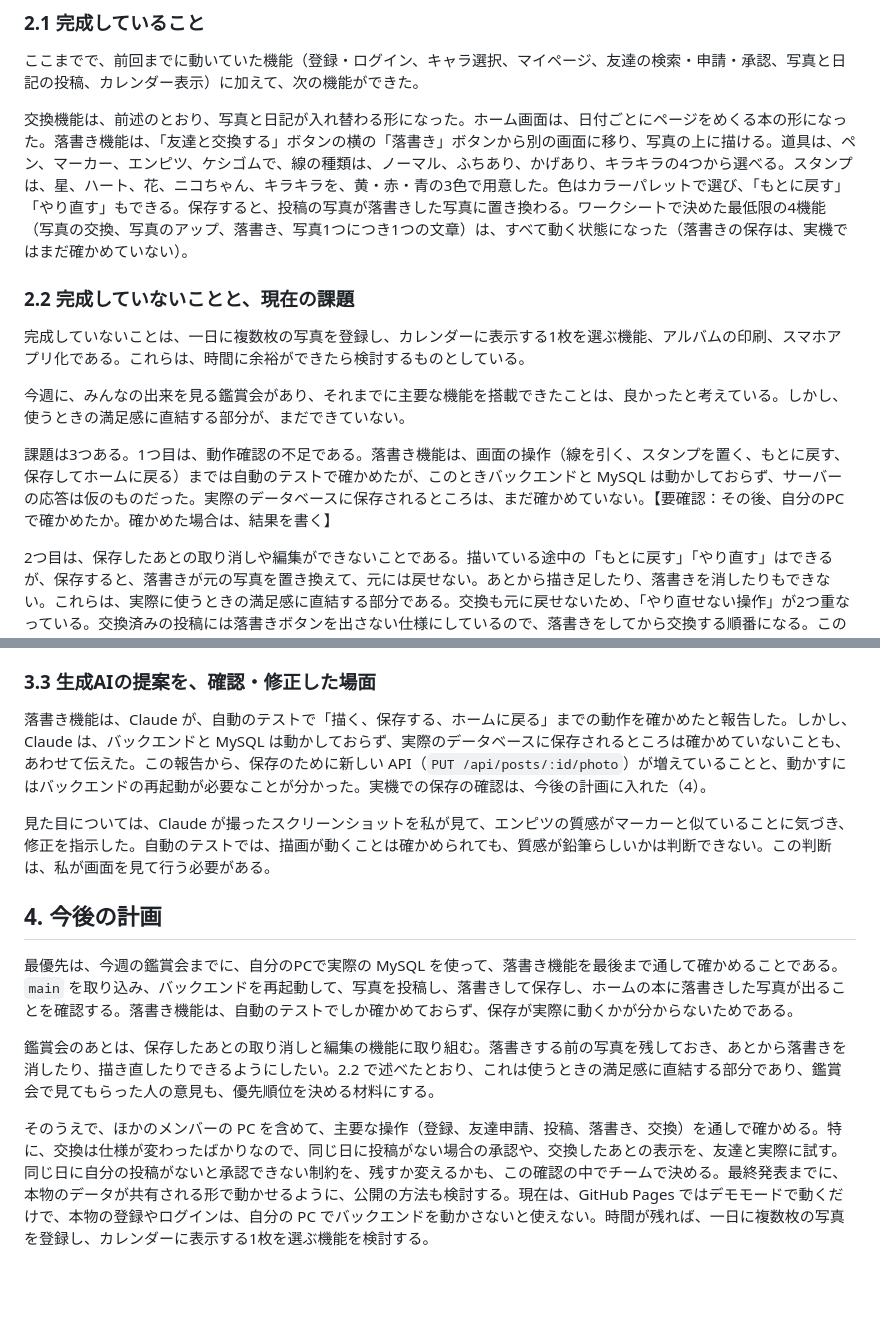
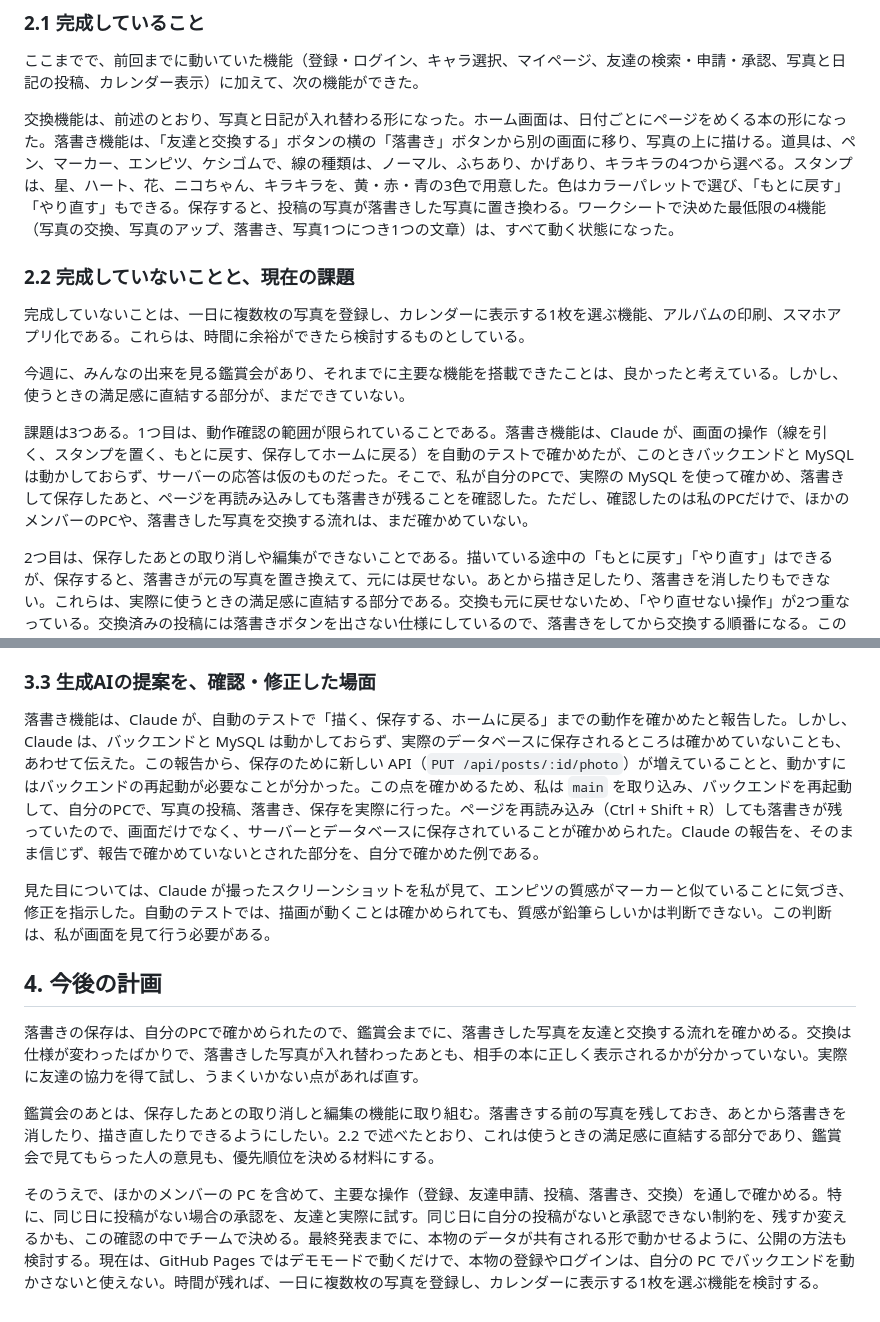
Before and after one commit to pikunikki/pikunikki, a Markdown page: report/report2_4421.md, 2 parts joined by grey strips. GitHub-like rendering; blank space fills up the shorter version.

Commit message:
レポート2: 落書き保存の実機確認の結果を反映
Co-Authored-By: Claude Sonnet 5.5 <noreply@anthropic.com>
Claude-Session: https://claude.ai/code/session_01XBb3Du7aJjGEpTUhaXa6jj

```diff
--- a/report/report2_4421.md
+++ b/report/report2_4421.md
@@ -43,7 +43,7 @@
 
 ここまでで、前回までに動いていた機能（登録・ログイン、キャラ選択、マイページ、友達の検索・申請・承認、写真と日記の投稿、カレンダー表示）に加えて、次の機能ができた。
 
-交換機能は、前述のとおり、写真と日記が入れ替わる形になった。ホーム画面は、日付ごとにページをめくる本の形になった。落書き機能は、「友達と交換する」ボタンの横の「落書き」ボタンから別の画面に移り、写真の上に描ける。道具は、ペン、マーカー、エンピツ、ケシゴムで、線の種類は、ノーマル、ふちあり、かげあり、キラキラの4つから選べる。スタンプは、星、ハート、花、ニコちゃん、キラキラを、黄・赤・青の3色で用意した。色はカラーパレットで選び、「もとに戻す」「やり直す」もできる。保存すると、投稿の写真が落書きした写真に置き換わる。ワークシートで決めた最低限の4機能（写真の交換、写真のアップ、落書き、写真1つにつき1つの文章）は、すべて動く状態になった（落書きの保存は、実機ではまだ確かめていない）。
+交換機能は、前述のとおり、写真と日記が入れ替わる形になった。ホーム画面は、日付ごとにページをめくる本の形になった。落書き機能は、「友達と交換する」ボタンの横の「落書き」ボタンから別の画面に移り、写真の上に描ける。道具は、ペン、マーカー、エンピツ、ケシゴムで、線の種類は、ノーマル、ふちあり、かげあり、キラキラの4つから選べる。スタンプは、星、ハート、花、ニコちゃん、キラキラを、黄・赤・青の3色で用意した。色はカラーパレットで選び、「もとに戻す」「やり直す」もできる。保存すると、投稿の写真が落書きした写真に置き換わる。ワークシートで決めた最低限の4機能（写真の交換、写真のアップ、落書き、写真1つにつき1つの文章）は、すべて動く状態になった。
 
 ### 2.2 完成していないことと、現在の課題
 
@@ -51,7 +51,7 @@
 
 今週に、みんなの出来を見る鑑賞会があり、それまでに主要な機能を搭載できたことは、良かったと考えている。しかし、使うときの満足感に直結する部分が、まだできていない。
 
-課題は3つある。1つ目は、動作確認の不足である。落書き機能は、画面の操作（線を引く、スタンプを置く、もとに戻す、保存してホームに戻る）までは自動のテストで確かめたが、このときバックエンドと MySQL は動かしておらず、サーバーの応答は仮のものだった。実際のデータベースに保存されるところは、まだ確かめていない。【要確認：その後、自分のPCで確かめたか。確かめた場合は、結果を書く】
+課題は3つある。1つ目は、動作確認の範囲が限られていることである。落書き機能は、Claude が、画面の操作（線を引く、スタンプを置く、もとに戻す、保存してホームに戻る）を自動のテストで確かめたが、このときバックエンドと MySQL は動かしておらず、サーバーの応答は仮のものだった。そこで、私が自分のPCで、実際の MySQL を使って確かめ、落書きして保存したあと、ページを再読み込みしても落書きが残ることを確認した。ただし、確認したのは私のPCだけで、ほかのメンバーのPCや、落書きした写真を交換する流れは、まだ確かめていない。
 
 2つ目は、保存したあとの取り消しや編集ができないことである。描いている途中の「もとに戻す」「やり直す」はできるが、保存すると、落書きが元の写真を置き換えて、元には戻せない。あとから描き足したり、落書きを消したりもできない。これらは、実際に使うときの満足感に直結する部分である。交換も元に戻せないため、「やり直せない操作」が2つ重なっている。交換済みの投稿には落書きボタンを出さない仕様にしているので、落書きをしてから交換する順番になる。この順番を利用者に分かりやすく示す必要がある。
 
@@ -77,14 +77,14 @@ Claude が作った最初の版のスクリーンショットを見て、私は2
 
 ### 3.3 生成AIの提案を、確認・修正した場面
 
-落書き機能は、Claude が、自動のテストで「描く、保存する、ホームに戻る」までの動作を確かめたと報告した。しかし、Claude は、バックエンドと MySQL は動かしておらず、実際のデータベースに保存されるところは確かめていないことも、あわせて伝えた。この報告から、保存のために新しい API（`PUT /api/posts/:id/photo`）が増えていることと、動かすにはバックエンドの再起動が必要なことが分かった。実機での保存の確認は、今後の計画に入れた（4）。
+落書き機能は、Claude が、自動のテストで「描く、保存する、ホームに戻る」までの動作を確かめたと報告した。しかし、Claude は、バックエンドと MySQL は動かしておらず、実際のデータベースに保存されるところは確かめていないことも、あわせて伝えた。この報告から、保存のために新しい API（`PUT /api/posts/:id/photo`）が増えていることと、動かすにはバックエンドの再起動が必要なことが分かった。この点を確かめるため、私は `main` を取り込み、バックエンドを再起動して、自分のPCで、写真の投稿、落書き、保存を実際に行った。ページを再読み込み（Ctrl + Shift + R）しても落書きが残っていたので、画面だけでなく、サーバーとデータベースに保存されていることが確かめられた。Claude の報告を、そのまま信じず、報告で確かめていないとされた部分を、自分で確かめた例である。
 
 見た目については、Claude が撮ったスクリーンショットを私が見て、エンピツの質感がマーカーと似ていることに気づき、修正を指示した。自動のテストでは、描画が動くことは確かめられても、質感が鉛筆らしいかは判断できない。この判断は、私が画面を見て行う必要がある。
 
 ## 4. 今後の計画
 
-最優先は、今週の鑑賞会までに、自分のPCで実際の MySQL を使って、落書き機能を最後まで通して確かめることである。`main` を取り込み、バックエンドを再起動して、写真を投稿し、落書きして保存し、ホームの本に落書きした写真が出ることを確認する。落書き機能は、自動のテストでしか確かめておらず、保存が実際に動くかが分からないためである。
+落書きの保存は、自分のPCで確かめられたので、鑑賞会までに、落書きした写真を友達と交換する流れを確かめる。交換は仕様が変わったばかりで、落書きした写真が入れ替わったあとも、相手の本に正しく表示されるかが分かっていない。実際に友達の協力を得て試し、うまくいかない点があれば直す。
 
 鑑賞会のあとは、保存したあとの取り消しと編集の機能に取り組む。落書きする前の写真を残しておき、あとから落書きを消したり、描き直したりできるようにしたい。2.2 で述べたとおり、これは使うときの満足感に直結する部分であり、鑑賞会で見てもらった人の意見も、優先順位を決める材料にする。
 
-そのうえで、ほかのメンバーの PC を含めて、主要な操作（登録、友達申請、投稿、落書き、交換）を通しで確かめる。特に、交換は仕様が変わったばかりなので、同じ日に投稿がない場合の承認や、交換したあとの表示を、友達と実際に試す。同じ日に自分の投稿がないと承認できない制約を、残すか変えるかも、この確認の中でチームで決める。最終発表までに、本物のデータが共有される形で動かせるように、公開の方法も検討する。現在は、GitHub Pages ではデモモードで動くだけで、本物の登録やログインは、自分の PC でバックエンドを動かさないと使えない。時間が残れば、一日に複数枚の写真を登録し、カレンダーに表示する1枚を選ぶ機能を検討する。
+そのうえで、ほかのメンバーの PC を含めて、主要な操作（登録、友達申請、投稿、落書き、交換）を通しで確かめる。特に、同じ日に投稿がない場合の承認を、友達と実際に試す。同じ日に自分の投稿がないと承認できない制約を、残すか変えるかも、この確認の中でチームで決める。最終発表までに、本物のデータが共有される形で動かせるように、公開の方法も検討する。現在は、GitHub Pages ではデモモードで動くだけで、本物の登録やログインは、自分の PC でバックエンドを動かさないと使えない。時間が残れば、一日に複数枚の写真を登録し、カレンダーに表示する1枚を選ぶ機能を検討する。
```
